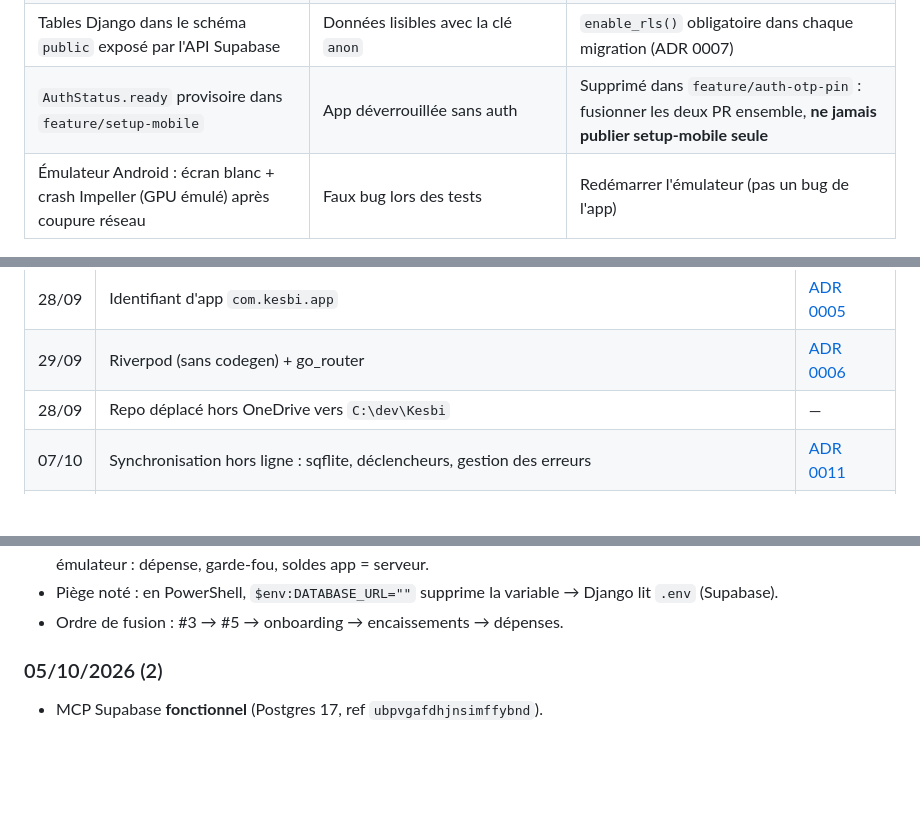
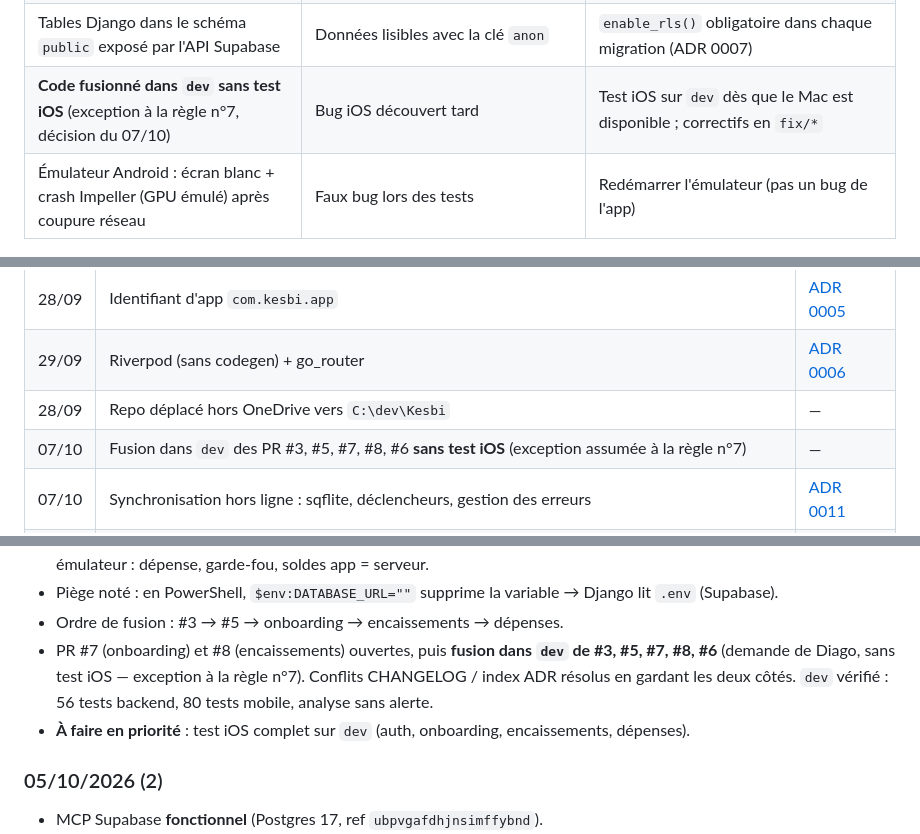
Before and after one commit to diaguish/Kesbi, a Markdown page: docs/suivi-projet.md, 3 parts joined by grey strips. Rendered like a GitHub page; blank space fills up the shorter version.

Commit message:
docs(suivi): session du 07/10 — fusion de la pile dans dev
Co-Authored-By: Claude Opus 5.5 <noreply@anthropic.com>

```diff
--- a/docs/suivi-projet.md
+++ b/docs/suivi-projet.md
@@ -165,7 +165,7 @@ Plan de délestage si retard : alléger Rapports → simplifier le graphique →
 | Charge : ~200 h pour tout le MVP | Retard global | Suivi hebdo dans ce document, délestage Rapports |
 | MCP Supabase avec accès écriture (`database`, `account`, `branching`) | Modification de données réelles / coûts | Projet Supabase **séparé** pour la production, jamais relié au MCP (ou `read_only=true`) |
 | Tables Django dans le schéma `public` exposé par l'API Supabase | Données lisibles avec la clé `anon` | `enable_rls()` obligatoire dans chaque migration (ADR 0007) |
-| `AuthStatus.ready` provisoire dans `feature/setup-mobile` | App déverrouillée sans auth | Supprimé dans `feature/auth-otp-pin` : fusionner les deux PR ensemble, **ne jamais publier setup-mobile seule** |
+| **Code fusionné dans `dev` sans test iOS** (exception à la règle n°7, décision du 07/10) | Bug iOS découvert tard | Test iOS sur `dev` dès que le Mac est disponible ; correctifs en `fix/*` |
 | Émulateur Android : écran blanc + crash Impeller (GPU émulé) après coupure réseau | Faux bug lors des tests | Redémarrer l'émulateur (pas un bug de l'app) |
 
 ---
@@ -181,6 +181,7 @@ Plan de délestage si retard : alléger Rapports → simplifier le graphique →
 | 28/09 | Identifiant d'app `com.kesbi.app` | [ADR 0005](decisions/0005-identifiant-application.md) |
 | 29/09 | Riverpod (sans codegen) + go_router | [ADR 0006](decisions/0006-riverpod-go-router.md) |
 | 28/09 | Repo déplacé hors OneDrive vers `C:\dev\Kesbi` | — |
+| 07/10 | Fusion dans `dev` des PR #3, #5, #7, #8, #6 **sans test iOS** (exception assumée à la règle n°7) | — |
 | 07/10 | Synchronisation hors ligne : sqflite, déclencheurs, gestion des erreurs | [ADR 0011](decisions/0011-synchronisation-hors-ligne.md) |
 | 07/10 | Suppression de compte : données + utilisateur Supabase dans une transaction SQL | [ADR 0010](decisions/0010-suppression-de-compte.md) |
 | 07/10 | Démarches administratives (stores, SMS, Render) reportées à novembre, priorité au code | — |
@@ -222,6 +223,10 @@ Plan de délestage si retard : alléger Rapports → simplifier le graphique →
   filtre par type dans l'historique. 80 tests ; émulateur : dépense, garde-fou, soldes app = serveur.
 - Piège noté : en PowerShell, `$env:DATABASE_URL=""` supprime la variable → Django lit `.env` (Supabase).
 - Ordre de fusion : #3 → #5 → onboarding → encaissements → dépenses.
+- PR #7 (onboarding) et #8 (encaissements) ouvertes, puis **fusion dans `dev` de #3, #5, #7, #8, #6**
+  (demande de Diago, sans test iOS — exception à la règle n°7). Conflits CHANGELOG / index ADR résolus
+  en gardant les deux côtés. `dev` vérifié : 56 tests backend, 80 tests mobile, analyse sans alerte.
+- **À faire en priorité** : test iOS complet sur `dev` (auth, onboarding, encaissements, dépenses).
 
 ### 05/10/2026 (2)
 - MCP Supabase **fonctionnel** (Postgres 17, ref `ubpvgafdhjnsimffybnd`).
```
